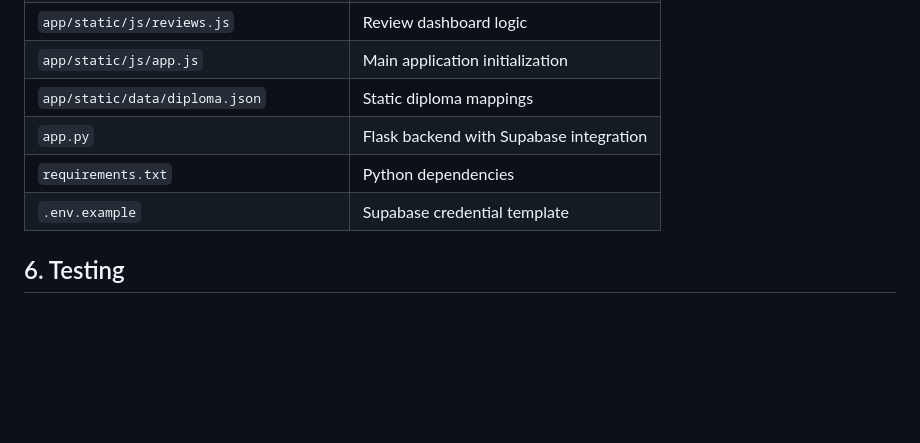
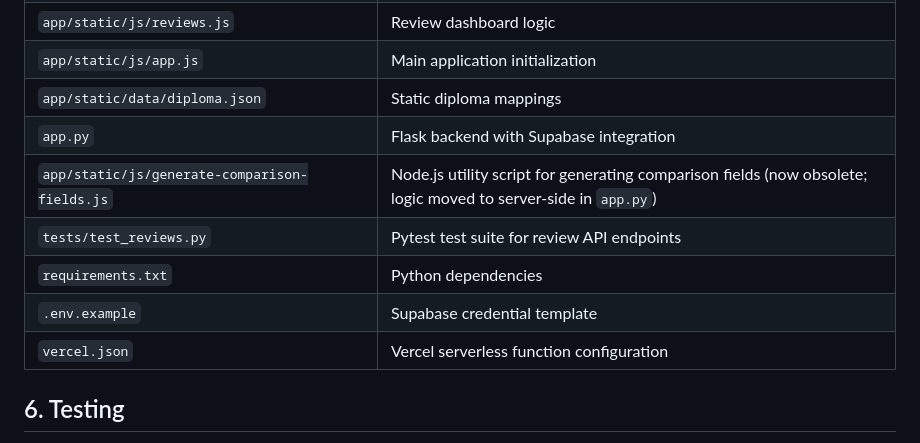
Before and after one commit to xavlkh/ModuleGo, a Markdown page: docs/plan-modulego-implementation.md, the part around one of its changes. Drawn GitHub-style; blank space fills up the shorter version.

Commit message:
docs: sync spec and plan with current codebase

```diff
--- a/docs/plan-modulego-implementation.md
+++ b/docs/plan-modulego-implementation.md
@@ -202,8 +202,11 @@ Implementation plan for ModuleGo, a responsive module search application for Rep
 | `app/static/js/app.js` | Main application initialization |
 | `app/static/data/diploma.json` | Static diploma mappings |
 | `app.py` | Flask backend with Supabase integration |
+| `app/static/js/generate-comparison-fields.js` | Node.js utility script for generating comparison fields (now obsolete; logic moved to server-side in `app.py`) |
+| `tests/test_reviews.py` | Pytest test suite for review API endpoints |
 | `requirements.txt` | Python dependencies |
 | `.env.example` | Supabase credential template |
+| `vercel.json` | Vercel serverless function configuration |
 
 ## 6. Testing
 
```
Also changed, not shown: other parts of docs/plan-modulego-implementation.md (+1 -1 lines), docs/spec-modulego-design.md (+2 -1 lines).
